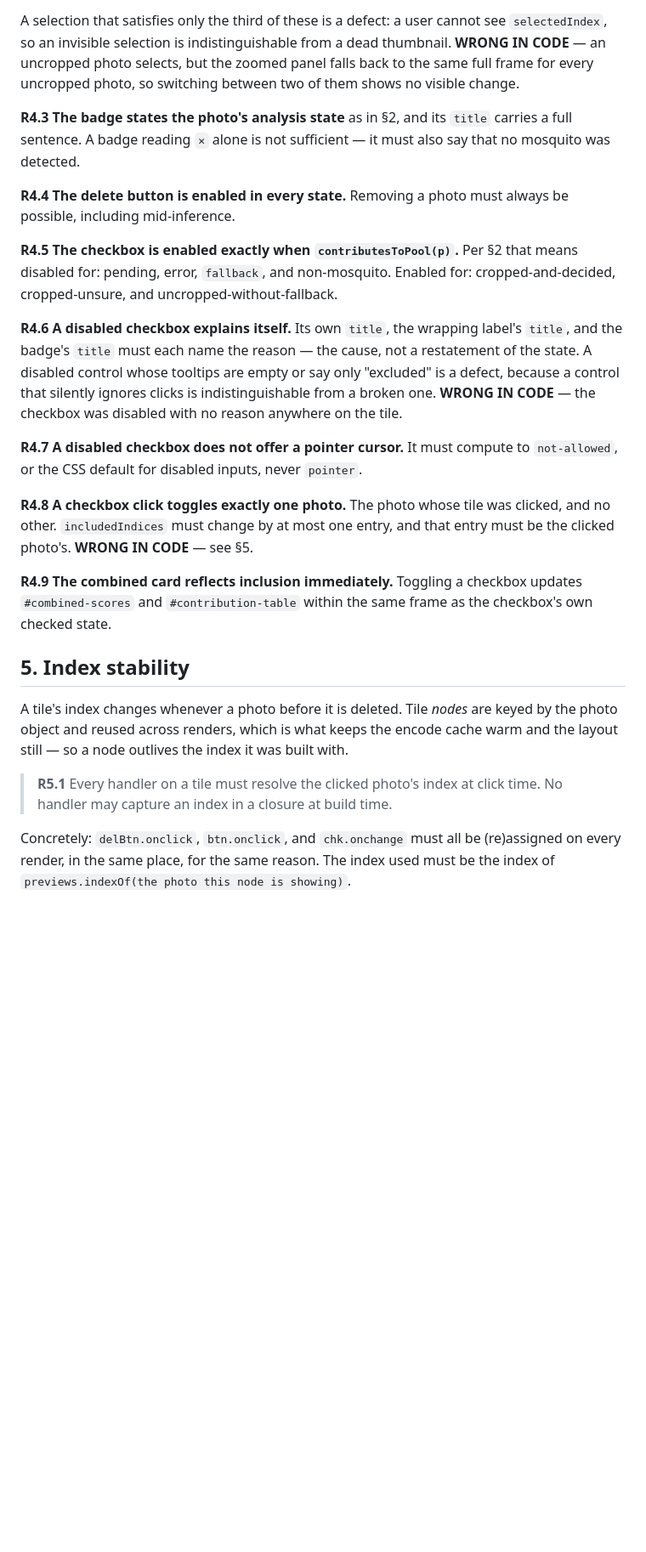
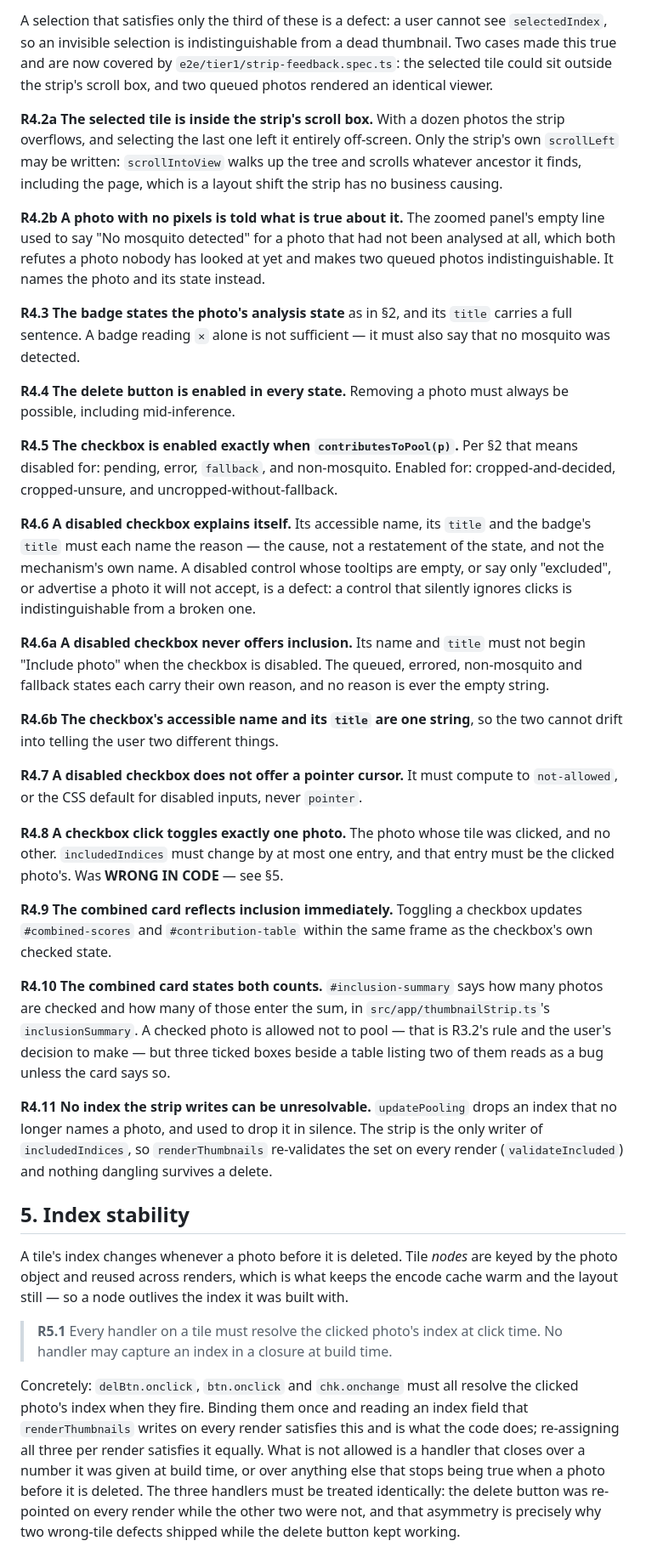
Before and after one commit to corneliusroemer-agent/mosquito-id, a Markdown page: docs/THUMBNAIL-STRIP-SPEC.md, the part around one of its changes. Shown at 85% size. Drawn GitHub-style; blank space fills up the shorter version.

```diff
--- a/docs/THUMBNAIL-STRIP-SPEC.md
+++ b/docs/THUMBNAIL-STRIP-SPEC.md
@@ -85,9 +93,20 @@ the same frame:
 
 A selection that satisfies only the third of these is a defect: a user cannot see
 `selectedIndex`, so an invisible selection is indistinguishable from a dead
-thumbnail. **WRONG IN CODE** — an uncropped photo selects, but the zoomed panel
-falls back to the same full frame for every uncropped photo, so switching between
-two of them shows no visible change.
+thumbnail. Two cases made this true and are now covered by
+`e2e/tier1/strip-feedback.spec.ts`: the selected tile could sit outside the
+strip's scroll box, and two queued photos rendered an identical viewer.
+
+**R4.2a The selected tile is inside the strip's scroll box.** With a dozen photos
+the strip overflows, and selecting the last one left it entirely off-screen. Only
+the strip's own `scrollLeft` may be written: `scrollIntoView` walks up the tree
+and scrolls whatever ancestor it finds, including the page, which is a layout
+shift the strip has no business causing.
+
+**R4.2b A photo with no pixels is told what is true about it.** The zoomed panel's
+empty line used to say "No mosquito detected" for a photo that had not been
+analysed at all, which both refutes a photo nobody has looked at yet and makes two
+queued photos indistinguishable. It names the photo and its state instead.
 
 **R4.3 The badge states the photo's analysis state** as in §2, and its `title`
 carries a full sentence. A badge reading `✕` alone is not sufficient — it must
@@ -100,23 +119,42 @@ always be possible, including mid-inference.
 means disabled for: pending, error, `fallback`, and non-mosquito. Enabled for:
 cropped-and-decided, cropped-unsure, and uncropped-without-fallback.
 
-**R4.6 A disabled checkbox explains itself.** Its own `title`, the wrapping
-label's `title`, and the badge's `title` must each name the reason — the cause,
-not a restatement of the state. A disabled control whose tooltips are empty or
-say only "excluded" is a defect, because a control that silently ignores clicks
-is indistinguishable from a broken one. **WRONG IN CODE** — the checkbox was
-disabled with no reason anywhere on the tile.
+**R4.6 A disabled checkbox explains itself.** Its accessible name, its `title`
+and the badge's `title` must each name the reason — the cause, not a restatement
+of the state, and not the mechanism's own name. A disabled control whose tooltips
+are empty, or say only "excluded", or advertise a photo it will not accept, is a
+defect: a control that silently ignores clicks is indistinguishable from a broken
+one.
+
+**R4.6a A disabled checkbox never offers inclusion.** Its name and `title` must
+not begin "Include photo" when the checkbox is disabled. The queued, errored,
+non-mosquito and fallback states each carry their own reason, and no reason is
+ever the empty string.
+
+**R4.6b The checkbox's accessible name and its `title` are one string**, so the
+two cannot drift into telling the user two different things.
 
 **R4.7 A disabled checkbox does not offer a pointer cursor.** It must compute to
 `not-allowed`, or the CSS default for disabled inputs, never `pointer`.
 
 **R4.8 A checkbox click toggles exactly one photo.** The photo whose tile was
 clicked, and no other. `includedIndices` must change by at most one entry, and
-that entry must be the clicked photo's. **WRONG IN CODE** — see §5.
+that entry must be the clicked photo's. Was **WRONG IN CODE** — see §5.
 
 **R4.9 The combined card reflects inclusion immediately.** Toggling a checkbox
 updates `#combined-scores` and `#contribution-table` within the same frame as the
 checkbox's own checked state.
+
+**R4.10 The combined card states both counts.** `#inclusion-summary` says how many
+photos are checked and how many of those enter the sum, in
+`src/app/thumbnailStrip.ts`'s `inclusionSummary`. A checked photo is allowed not
+to pool — that is R3.2's rule and the user's decision to make — but three ticked
+boxes beside a table listing two of them reads as a bug unless the card says so.
+
+**R4.11 No index the strip writes can be unresolvable.** `updatePooling` drops an
+index that no longer names a photo, and used to drop it in silence. The strip is
+the only writer of `includedIndices`, so `renderThumbnails` re-validates the set
+on every render (`validateIncluded`) and nothing dangling survives a delete.
 
 ## 5. Index stability
 
@@ -128,8 +166,14 @@ built with.
 > **R5.1** Every handler on a tile must resolve the clicked photo's index at
 > click time. No handler may capture an index in a closure at build time.
 
-Concretely: `delBtn.onclick`, `btn.onclick`, and `chk.onchange` must all be
-(re)assigned on every render, in the same place, for the same reason. The index
-used must be the index of `previews.indexOf(the photo this node is showing)`.
+Concretely: `delBtn.onclick`, `btn.onclick` and `chk.onchange` must all resolve
+the clicked photo's index when they fire. Binding them once and reading an index
+field that `renderThumbnails` writes on every render satisfies this and is what
+the code does; re-assigning all three per render satisfies it equally. What is not
+allowed is a handler that closes over a number it was given at build time, or over
+anything else that stops being true when a photo before it is deleted. The three
+handlers must be treated identically: the delete button was re-pointed on every
+render while the other two were not, and that asymmetry is precisely why two
+wrong-tile defects shipped while the delete button kept working.
 
 **R5.2** A tile's `aria-label` names the photo it currently shows, by its
```
Also changed, not shown: other parts of docs/THUMBNAIL-STRIP-SPEC.md (+32 -17 lines).
